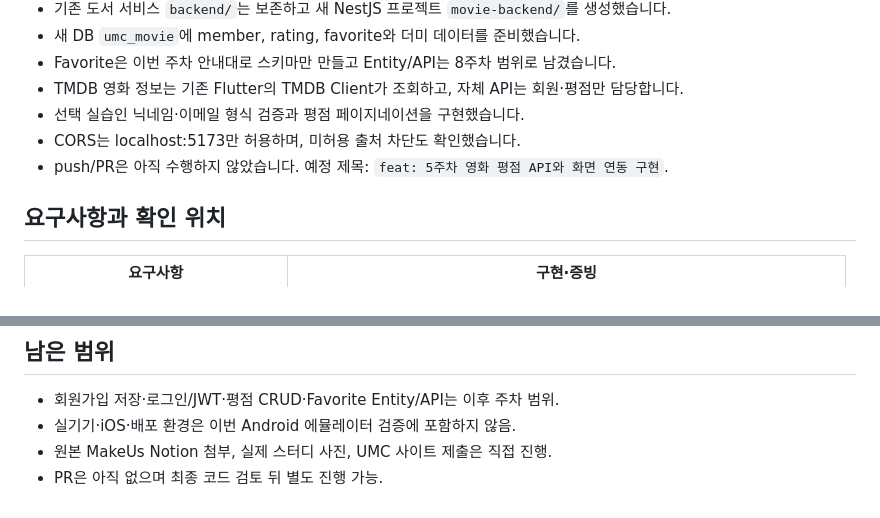
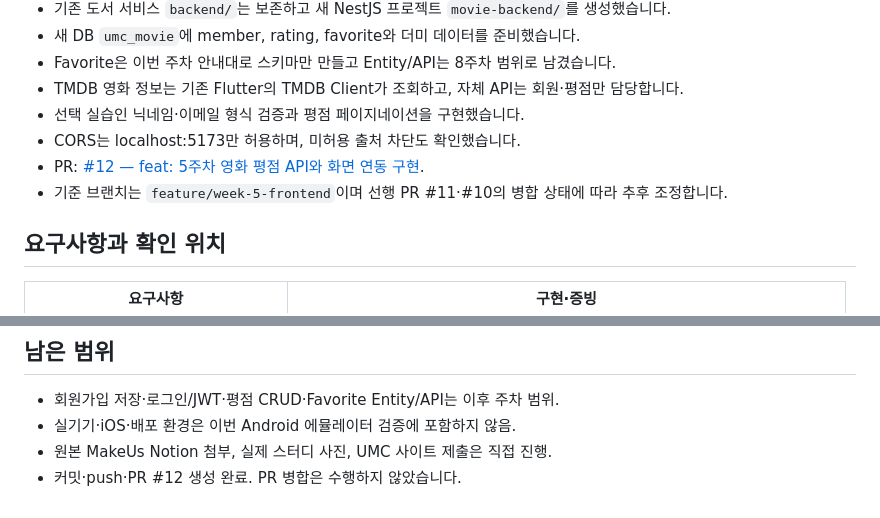
Before and after one commit to yeonie0309/movielog, a Markdown page: WEEK5_BACKEND_SUBMISSION_GUIDE.md, 2 parts joined by grey strips. Rendered like a GitHub page.

Commit message:
docs: 5주차 백엔드 제출 가이드에 PR 링크 반영

```diff
--- a/WEEK5_BACKEND_SUBMISSION_GUIDE.md
+++ b/WEEK5_BACKEND_SUBMISSION_GUIDE.md
@@ -13,7 +13,8 @@
 - TMDB 영화 정보는 기존 Flutter의 TMDB Client가 조회하고, 자체 API는 회원·평점만 담당합니다.
 - 선택 실습인 닉네임·이메일 형식 검증과 평점 페이지네이션을 구현했습니다.
 - CORS는 localhost:5173만 허용하며, 미허용 출처 차단도 확인했습니다.
-- push/PR은 아직 수행하지 않았습니다. 예정 제목: `feat: 5주차 영화 평점 API와 화면 연동 구현`.
+- PR: [#12 — feat: 5주차 영화 평점 API와 화면 연동 구현](https://github.com/yeonie0309/movielog/pull/12).
+- 기준 브랜치는 `feature/week-5-frontend`이며 선행 PR #11·#10의 병합 상태에 따라 추후 조정합니다.
 
 ## 요구사항과 확인 위치
 
@@ -216,4 +217,4 @@ CORS는 인증이나 네이티브 앱 접근 제어가 아니므로 앞으로
 - 회원가입 저장·로그인/JWT·평점 CRUD·Favorite Entity/API는 이후 주차 범위.
 - 실기기·iOS·배포 환경은 이번 Android 에뮬레이터 검증에 포함하지 않음.
 - 원본 MakeUs Notion 첨부, 실제 스터디 사진, UMC 사이트 제출은 직접 진행.
-- PR은 아직 없으며 최종 코드 검토 뒤 별도 진행 가능.
+- 커밋·push·PR #12 생성 완료. PR 병합은 수행하지 않았습니다.
```
Also changed, not shown: evidence/week5-backend/README.md (+1 -1 lines).
